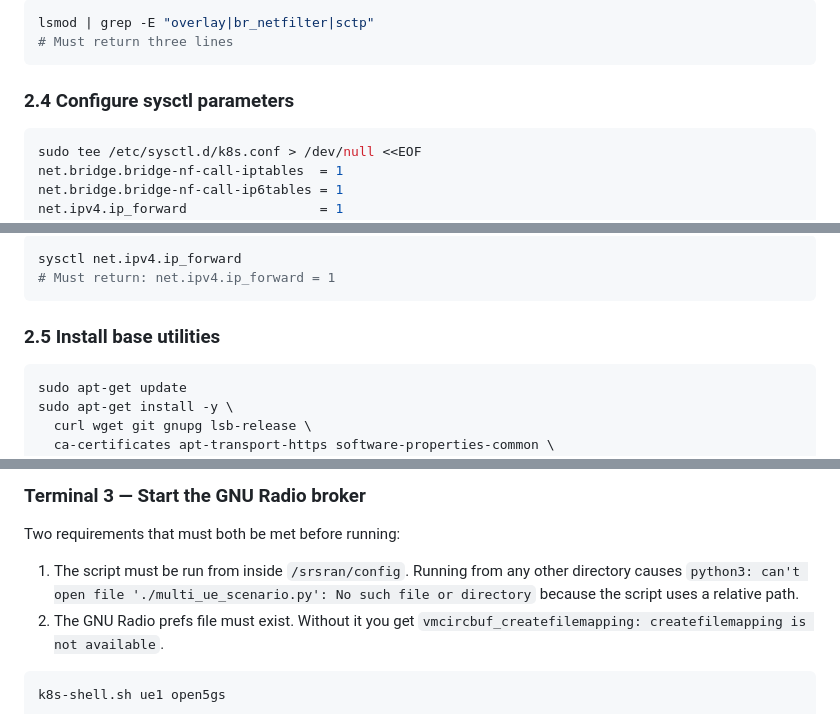
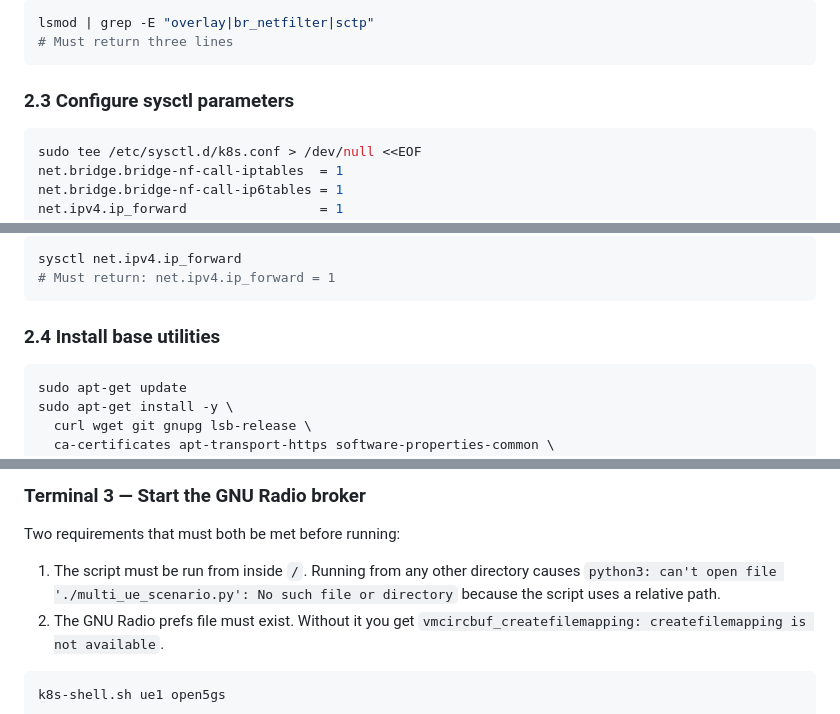
Before and after one commit to mezlin/5G-Lab, a Markdown page: README.md, 3 parts joined by grey strips. Rendered like a GitHub page.

````diff
--- a/README.md
+++ b/README.md
@@ -130,7 +86,7 @@ lsmod | grep -E "overlay|br_netfilter|sctp"
 # Must return three lines
 ```
 
-### 2.4 Configure sysctl parameters
+### 2.3 Configure sysctl parameters
 
 ```bash
 sudo tee /etc/sysctl.d/k8s.conf > /dev/null <<EOF
@@ -162,7 +118,7 @@ sysctl net.ipv4.ip_forward
 # Must return: net.ipv4.ip_forward = 1
 ```
 
-### 2.5 Install base utilities
+### 2.4 Install base utilities
 
 ```bash
 sudo apt-get update
@@ -816,7 +772,7 @@ PDU Session Establishment successful. IP: 10.41.0.x
 
 Two requirements that must both be met before running:
 
-1. The script must be run from inside `/srsran/config`. Running from any other directory causes `python3: can't open file './multi_ue_scenario.py': No such file or directory` because the script uses a relative path.
+1. The script must be run from inside `/`. Running from any other directory causes `python3: can't open file './multi_ue_scenario.py': No such file or directory` because the script uses a relative path.
 2. The GNU Radio prefs file must exist. Without it you get `vmcircbuf_createfilemapping: createfilemapping is not available`.
 
 ```bash
````
Also changed, not shown: other parts of README.md (+6 -50 lines).
